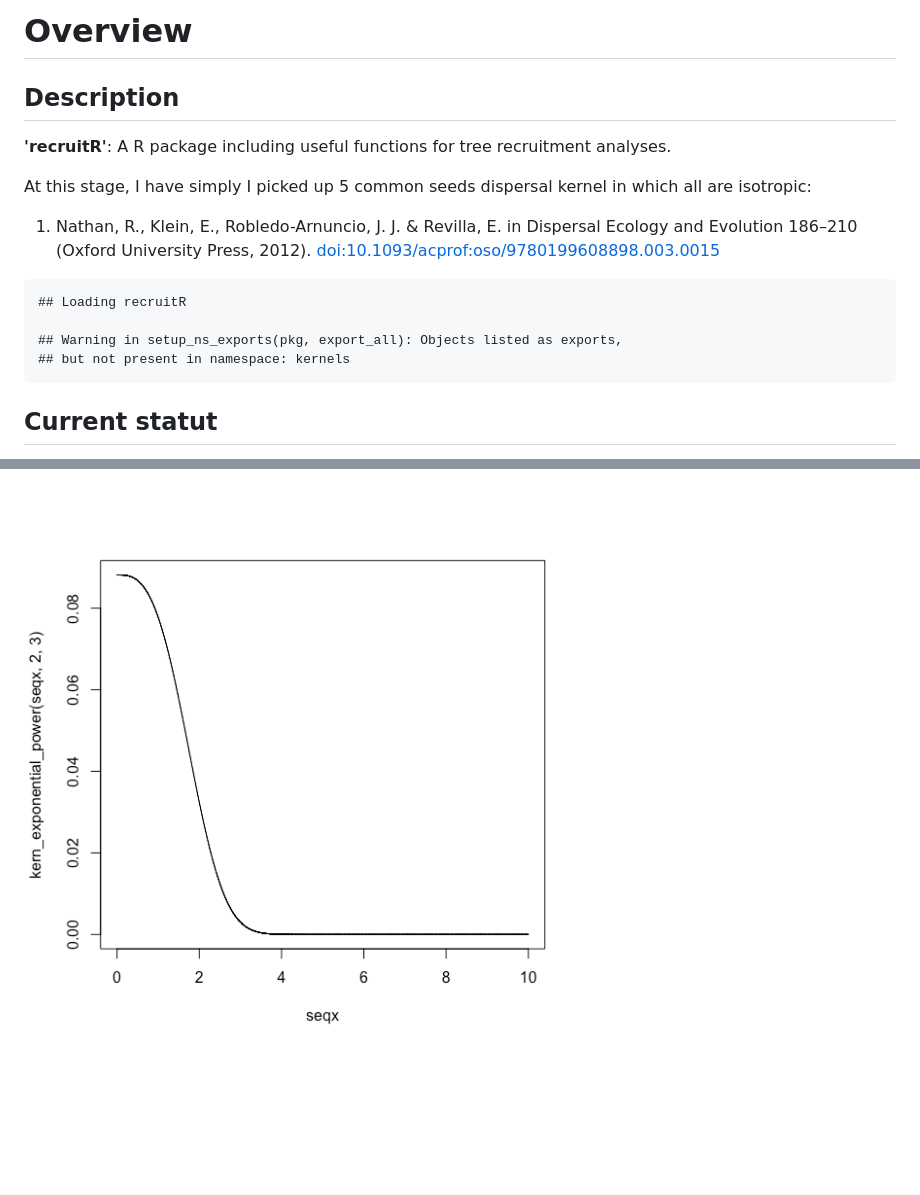
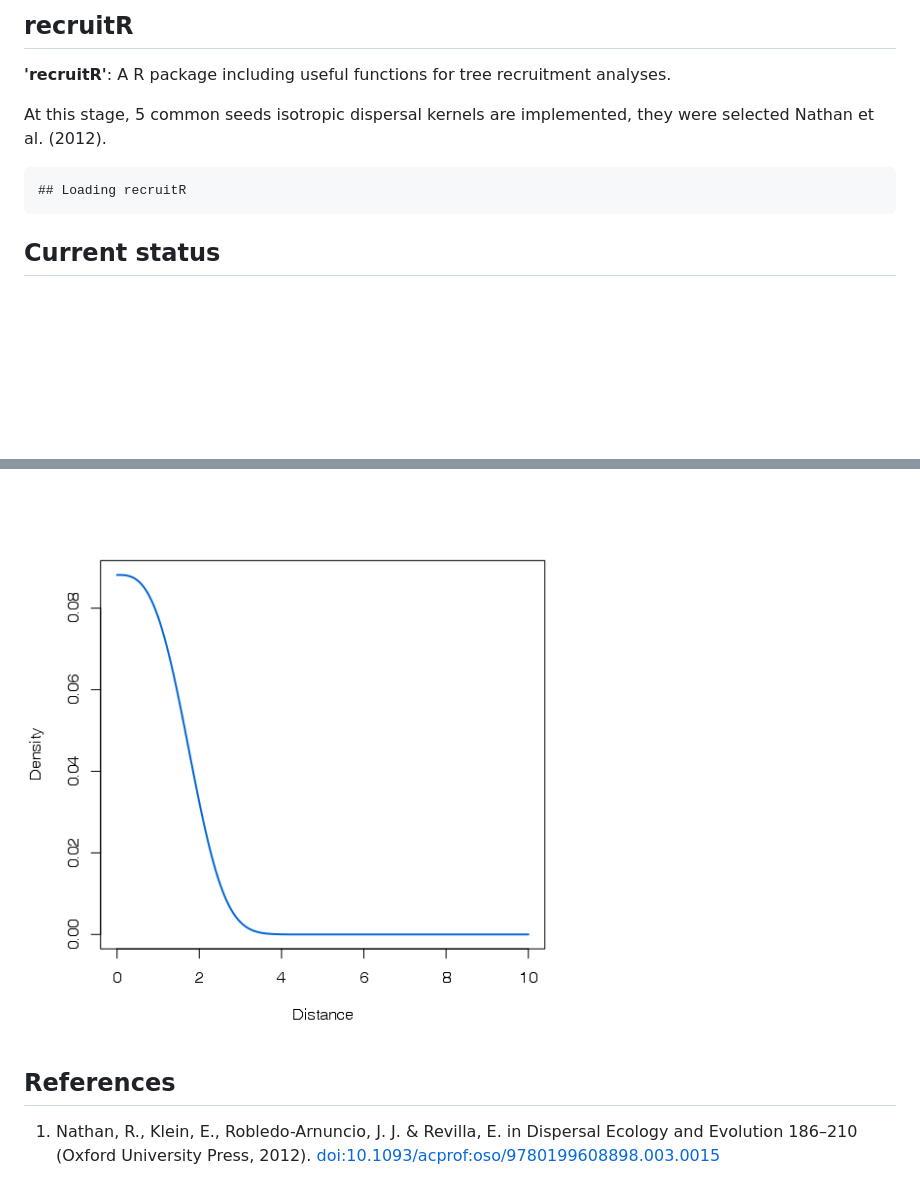
Before and after one commit to KevCaz/diskers, a Markdown page: README.md, 2 parts joined by grey strips. Rendered like a GitHub page; pictures changed too: inst/unnamed-chunk-5-1.png; blank space fills up the shorter version.

````diff
--- a/README.md
+++ b/README.md
@@ -1,22 +1,12 @@
-Overview
-========
-
-Description
------------
+recruitR
+--------
 
 **'recruitR'**: A R package including useful functions for tree recruitment analyses.
 
-At this stage, I have simply I picked up 5 common seeds dispersal kernel in which all are isotropic:
-
-1.  Nathan, R., Klein, E., Robledo-Arnuncio, J. J. & Revilla, E. in Dispersal Ecology and Evolution 186–210 (Oxford University Press, 2012). [doi:10.1093/acprof:oso/9780199608898.003.0015](https://doi.org/10.1093/acprof:oso/9780199608898.003.0015)
-
-<!-- -->
+At this stage, 5 common seeds isotropic dispersal kernels are implemented, they were selected Nathan et al. (2012).
 
     ## Loading recruitR
 
-    ## Warning in setup_ns_exports(pkg, export_all): Objects listed as exports,
-    ## but not present in namespace: kernels
-
-Current statut
+Current status
 --------------
 
@@ -76,3 +67,8 @@ plot(seqx, kern_exponential_power(seqx,2,3), type='l')
 ```
 
 ![](inst/unnamed-chunk-5-1.png)
+
+References
+----------
+
+1.  Nathan, R., Klein, E., Robledo-Arnuncio, J. J. & Revilla, E. in Dispersal Ecology and Evolution 186–210 (Oxford University Press, 2012). [doi:10.1093/acprof:oso/9780199608898.003.0015](https://doi.org/10.1093/acprof:oso/9780199608898.003.0015)
````
Also changed, not shown: other parts of README.md (+8 -7 lines), inst/unnamed-chunk-3-1.png, inst/unnamed-chunk-4-1.png, 15 other files.
